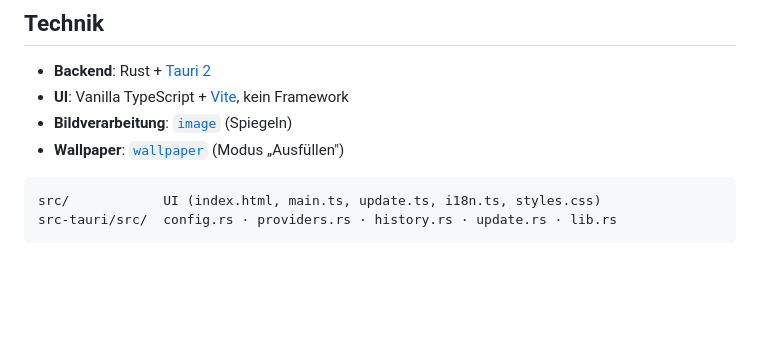
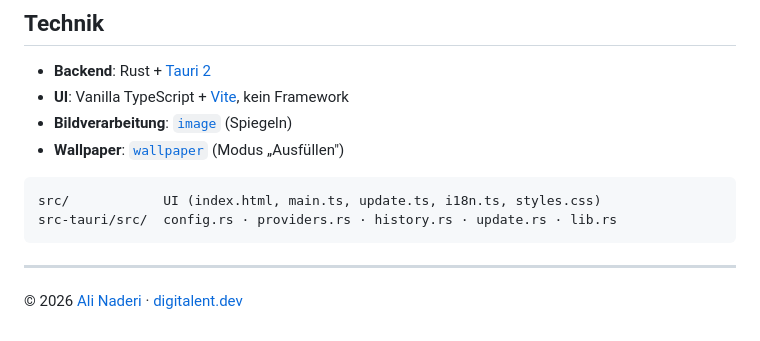
Before and after one commit to naderi/wowl, a Markdown page: README.de.md, the part around the change. Drawn GitHub-style; blank space fills up the shorter version.

Commit message:
README: link digitalent.dev

````diff
--- a/README.de.md
+++ b/README.de.md
@@ -116,3 +116,7 @@ pnpm sign-release Wowl.exe Wowl_1.2.0_x64-setup.exe   # Schlüssel: ~/.tauri/wow
 src/            UI (index.html, main.ts, update.ts, i18n.ts, styles.css)
 src-tauri/src/  config.rs · providers.rs · history.rs · update.rs · lib.rs
 ```
+
+---
+
+© 2026 [Ali Naderi](https://github.com/naderi) · [digitalent.dev](https://digitalent.dev/de/)
````
Also changed, not shown: README.md (+4 -0 lines).
